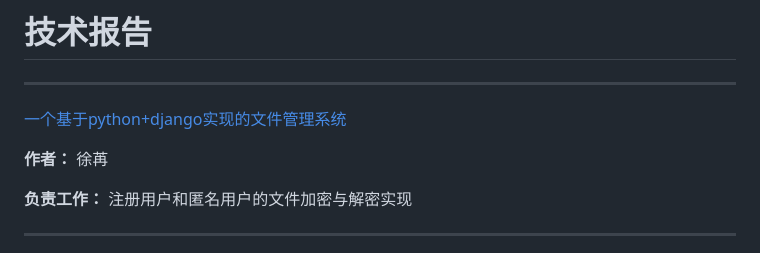
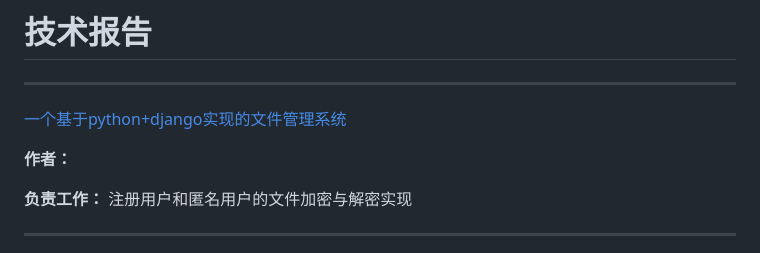
Before and after one commit to Ning-Lorraine/F4-CUC-PracticalCryptography, a Markdown page: 2_JiJi/README.md, the part around the change. GitHub-like rendering.

```diff
--- a/2_JiJi/README.md
+++ b/2_JiJi/README.md
@@ -3,7 +3,7 @@
 [一个基于python+django实现的文件管理系统](https://github.com/Ning-Lorraine/F4-CUC-PracticalCryptography)
 <br>
 
-**作者：** 徐苒
+**作者：**
 
 **负责工作：** 注册用户和匿名用户的文件加密与解密实现
 
```
